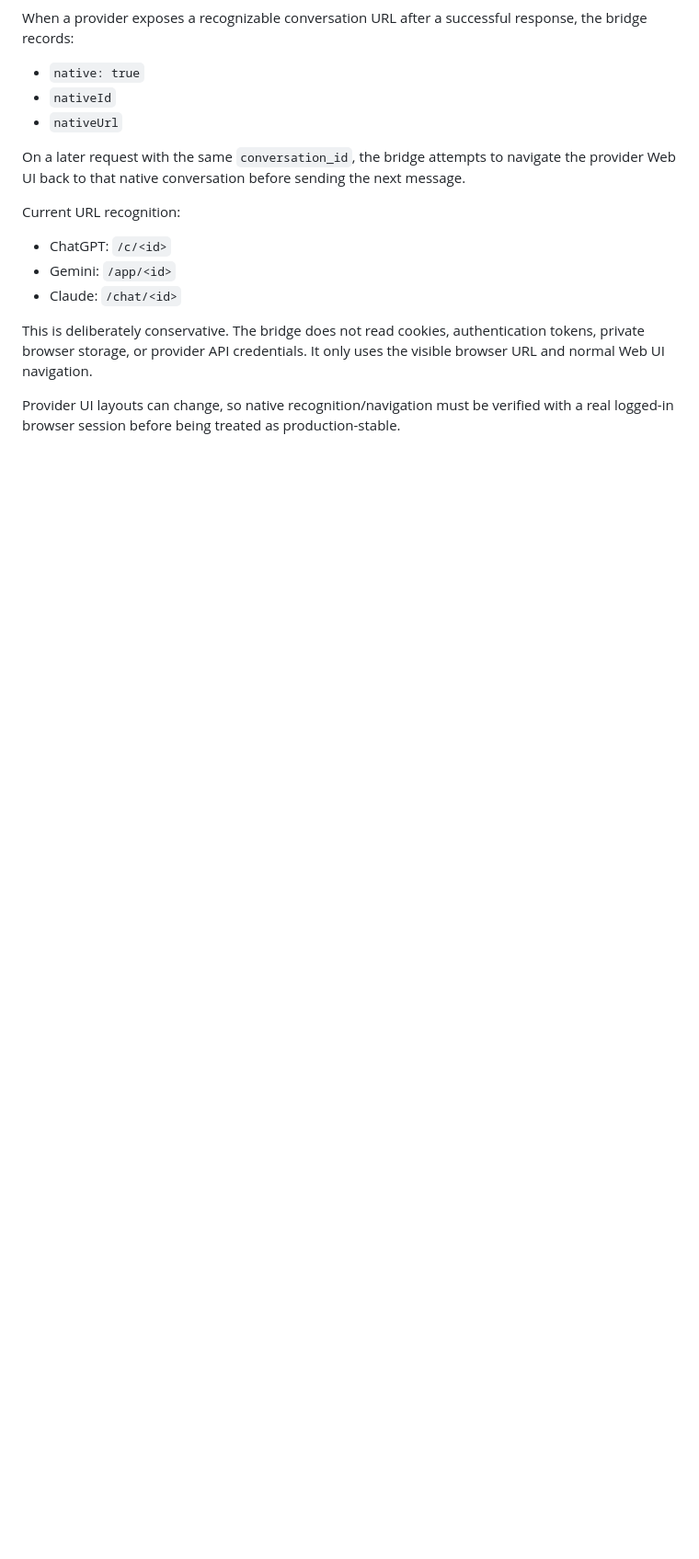
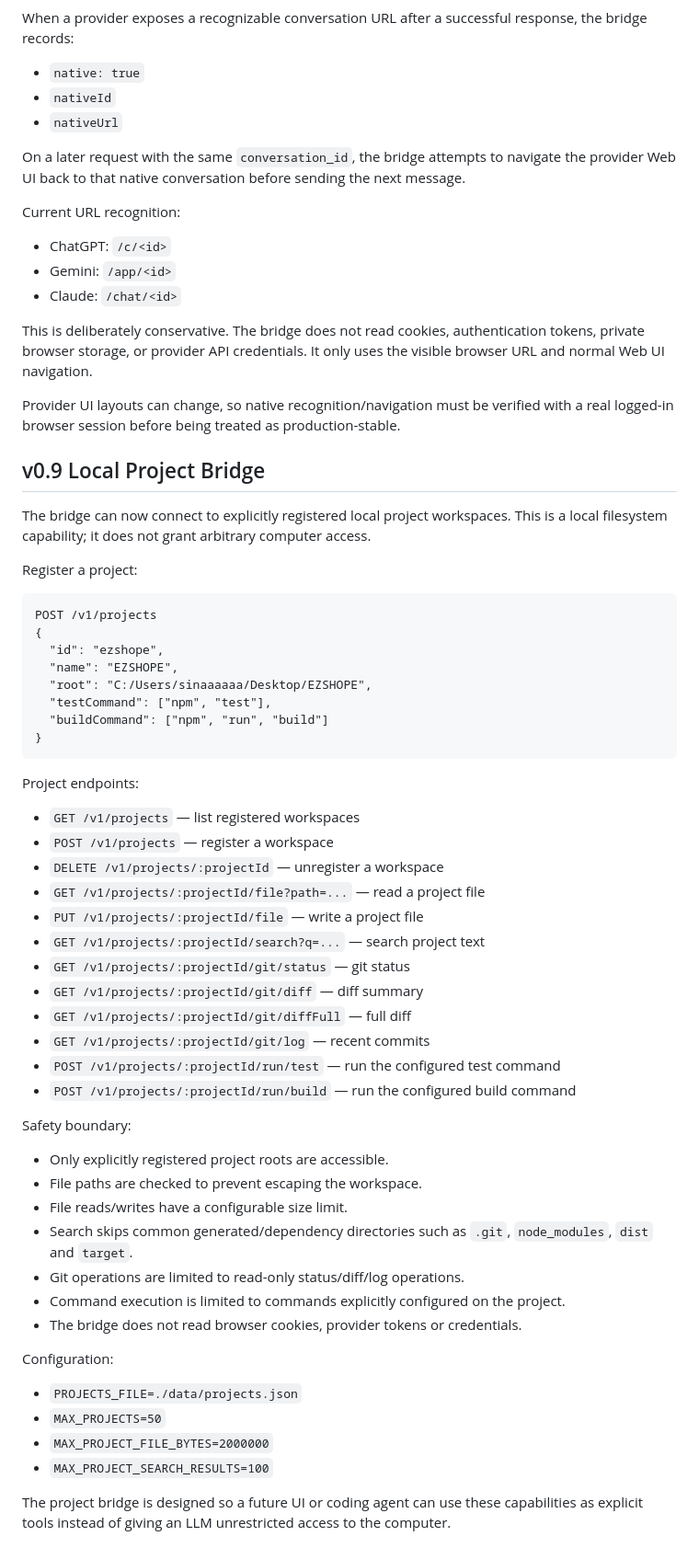
Before and after one commit to mhrrasekh/LLM2, a Markdown page: README.md, the part around the change. Shown at 92% size. Drawn GitHub-style; blank space fills up the shorter version.

Commit message:
docs: document local project bridge

```diff
--- a/README.md
+++ b/README.md
@@ -199,3 +199,55 @@ Current URL recognition:
 This is deliberately conservative. The bridge does not read cookies, authentication tokens, private browser storage, or provider API credentials. It only uses the visible browser URL and normal Web UI navigation.
 
 Provider UI layouts can change, so native recognition/navigation must be verified with a real logged-in browser session before being treated as production-stable.
+
+
+## v0.9 Local Project Bridge
+
+The bridge can now connect to explicitly registered local project workspaces. This is a local filesystem capability; it does not grant arbitrary computer access.
+
+Register a project:
+
+~~~text
+POST /v1/projects
+{
+  "id": "ezshope",
+  "name": "EZSHOPE",
+  "root": "C:/Users/sinaaaaaa/Desktop/EZSHOPE",
+  "testCommand": ["npm", "test"],
+  "buildCommand": ["npm", "run", "build"]
+}
+~~~
+
+Project endpoints:
+
+- `GET /v1/projects` — list registered workspaces
+- `POST /v1/projects` — register a workspace
+- `DELETE /v1/projects/:projectId` — unregister a workspace
+- `GET /v1/projects/:projectId/file?path=...` — read a project file
+- `PUT /v1/projects/:projectId/file` — write a project file
+- `GET /v1/projects/:projectId/search?q=...` — search project text
+- `GET /v1/projects/:projectId/git/status` — git status
+- `GET /v1/projects/:projectId/git/diff` — diff summary
+- `GET /v1/projects/:projectId/git/diffFull` — full diff
+- `GET /v1/projects/:projectId/git/log` — recent commits
+- `POST /v1/projects/:projectId/run/test` — run the configured test command
+- `POST /v1/projects/:projectId/run/build` — run the configured build command
+
+Safety boundary:
+
+- Only explicitly registered project roots are accessible.
+- File paths are checked to prevent escaping the workspace.
+- File reads/writes have a configurable size limit.
+- Search skips common generated/dependency directories such as `.git`, `node_modules`, `dist` and `target`.
+- Git operations are limited to read-only status/diff/log operations.
+- Command execution is limited to commands explicitly configured on the project.
+- The bridge does not read browser cookies, provider tokens or credentials.
+
+Configuration:
+
+- `PROJECTS_FILE=./data/projects.json`
+- `MAX_PROJECTS=50`
+- `MAX_PROJECT_FILE_BYTES=2000000`
+- `MAX_PROJECT_SEARCH_RESULTS=100`
+
+The project bridge is designed so a future UI or coding agent can use these capabilities as explicit tools instead of giving an LLM unrestricted access to the computer.
```
